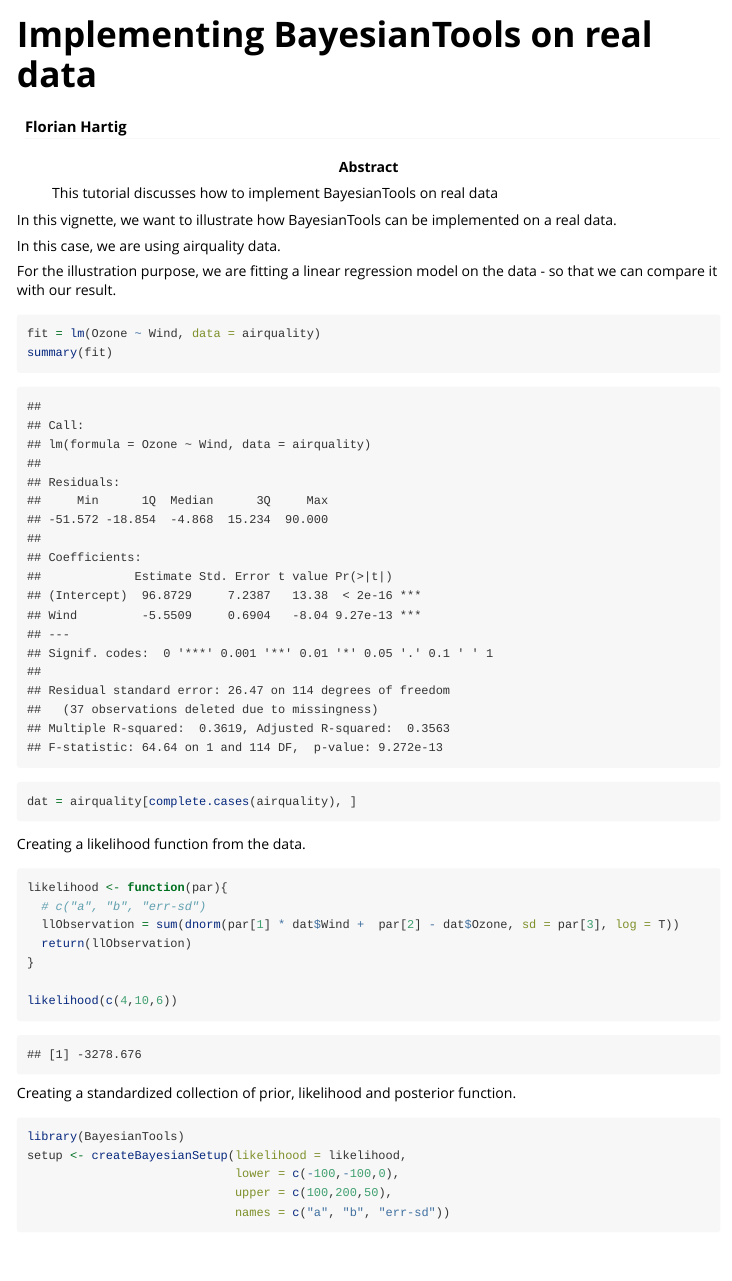
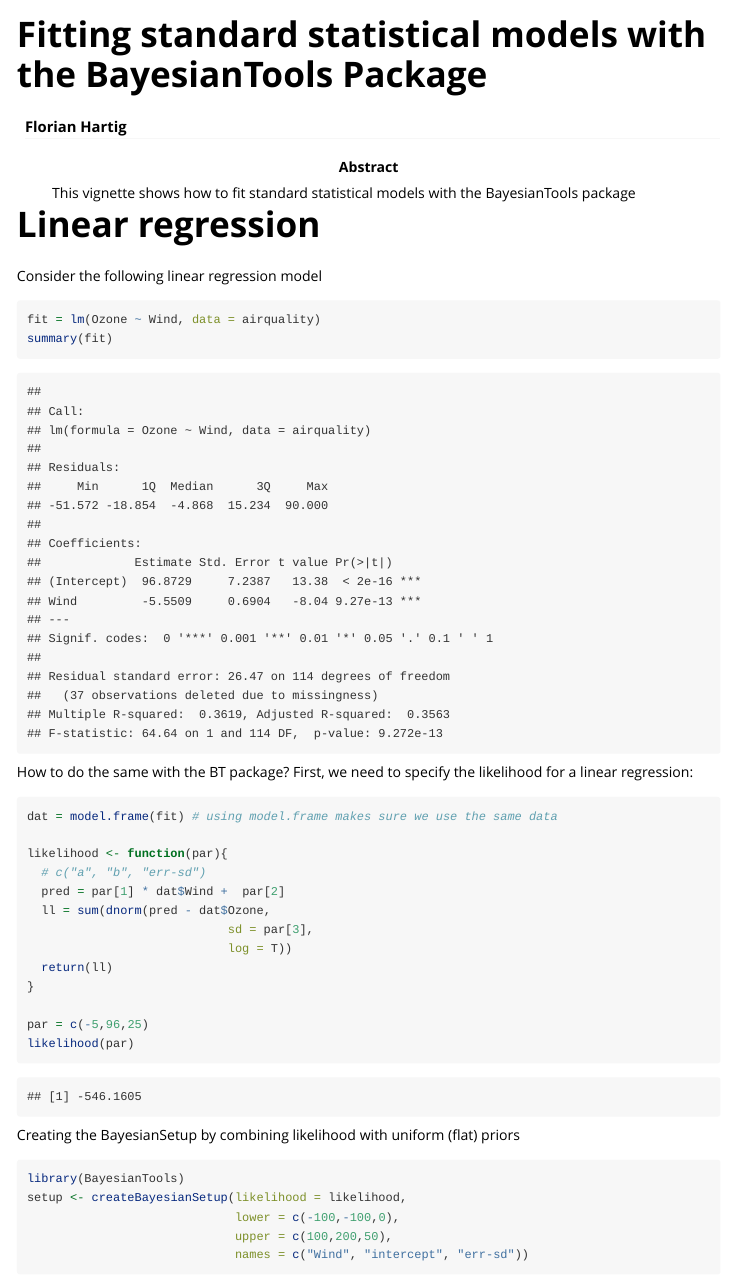
Before and after one commit to florianhartig/BayesianTools, an R Markdown document (BayesianTools/vignettes/testVignette.Rmd): the page in a window 1100 px wide, from its top. Rendered offline with R 4.5, knitr and Pandoc, with nearby package versions; some code elsewhere in the file could not run offline.

Commit message:
Update testVignette.Rmd

````diff
--- a/BayesianTools/vignettes/testVignette.Rmd
+++ b/BayesianTools/vignettes/testVignette.Rmd
@@ -1,17 +1,18 @@
 ---
-title: "Implementing BayesianTools on real data"
+title: "Fitting standard statistical models with the BayesianTools Package"
 output:
   rmarkdown::html_vignette:
     toc: true
 vignette: >
-  %\VignetteIndexEntry{Implementing BayesianTools on real data}
+  %\VignetteIndexEntry{Statistical Models with the BayesianTools Package}
   \usepackage[utf8]{inputenc}
   %\VignetteEngine{knitr::rmarkdown}
-abstract: "This tutorial discusses how to implement BayesianTools on real data"
+abstract: "This vignette shows how to fit standard statistical models with the BayesianTools package"
 author: Florian Hartig
 editor_options:
   chunk_output_type: console
 ---
+
 
 ```{r global_options, include=FALSE}
 knitr::opts_chunk$set(fig.width=5, fig.height=5, warning=FALSE, cache = F)
@@ -21,44 +22,42 @@ knitr::opts_chunk$set(fig.width=5, fig.height=5, warning=FALSE, cache = F)
 set.seed(123)
 ```
 
-In this vignette, we want to illustrate how BayesianTools can be implemented on a real data.
 
-In this case, we are using airquality data.
+# Linear regression
 
-For the illustration purpose, we are fitting a linear regression model on the data - so that we can compare it with our result.
-
+Consider the following linear regression model
 
 ```{r}
 fit = lm(Ozone ~ Wind, data = airquality)
 summary(fit)
 ```
 
+How to do the same with the BT package? First, we need to specify the likelihood for a linear regression:
+
 ```{r}
+dat = model.frame(fit) # using model.frame makes sure we use the same data
 
-dat = airquality[complete.cases(airquality), ]
+likelihood <- function(par){
+  # c("a", "b", "err-sd")
+  pred = par[1] * dat$Wind +  par[2]
+  ll = sum(dnorm(pred - dat$Ozone,
+                            sd = par[3],
+                            log = T))
+  return(ll)
+}
 
+par = c(-5,96,25)
+likelihood(par)
 ```
 
-Creating a likelihood function from the data.
-
-```{r}
-likelihood <- function(par){
-  # c("a", "b", "err-sd")
-  llObservation = sum(dnorm(par[1] * dat$Wind +  par[2] - dat$Ozone, sd = par[3], log = T))
-  return(llObservation)
-}
-
-likelihood(c(4,10,6))
-```
-
-Creating a standardized collection of prior, likelihood and posterior function.
+Creating the BayesianSetup by combining likelihood with uniform (flat) priors
 
 ```{r, message=F}
 library(BayesianTools)
 setup <- createBayesianSetup(likelihood = likelihood,
                              lower = c(-100,-100,0),
                              upper = c(100,200,50),
-                             names = c("a", "b", "err-sd"))
+                             names = c("Wind", "intercept", "err-sd"))
 ```
 
 Creating required setup for wrapper function runMCMC to start MCMCs
````
Also changed, not shown: BayesianTools/vignettes/testVignette.Rmd (25 more changed lines).
